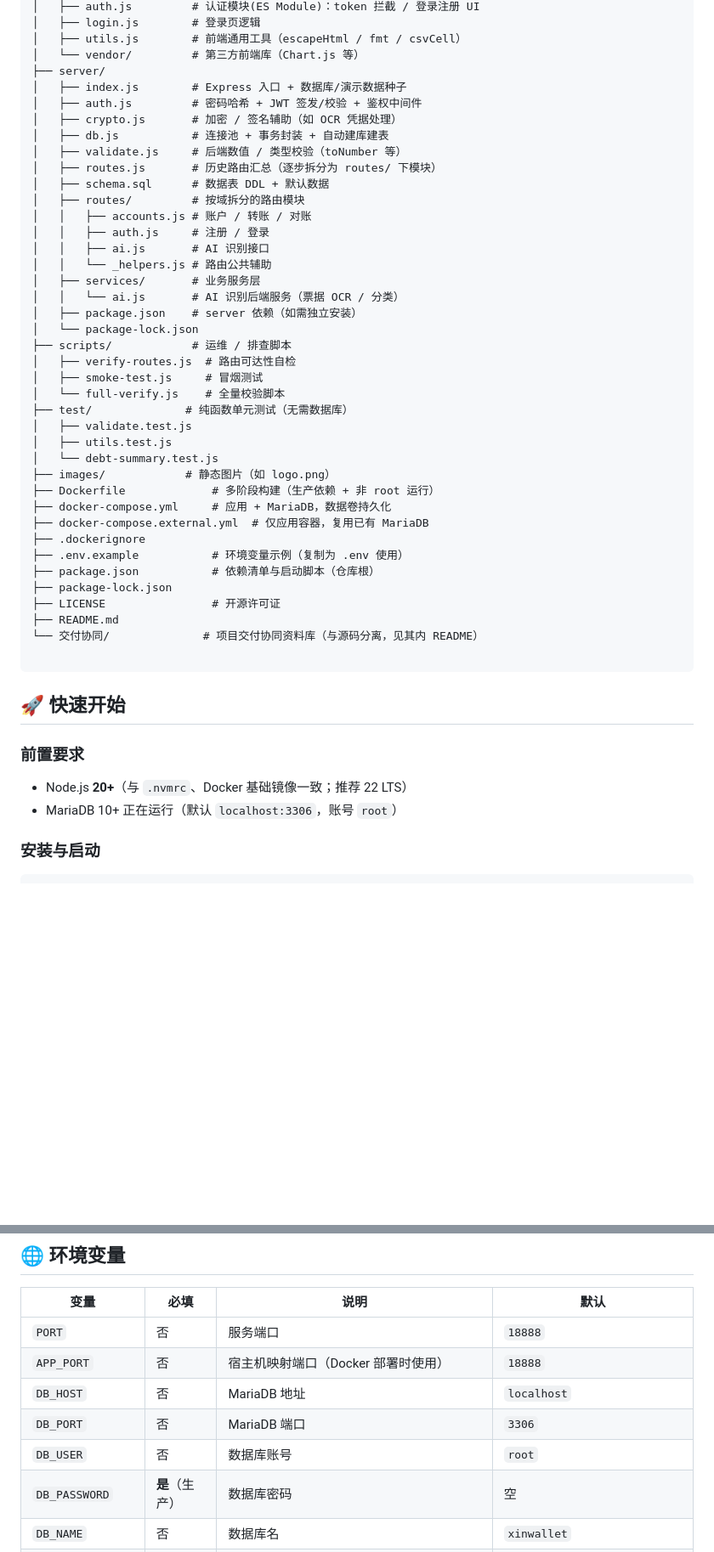
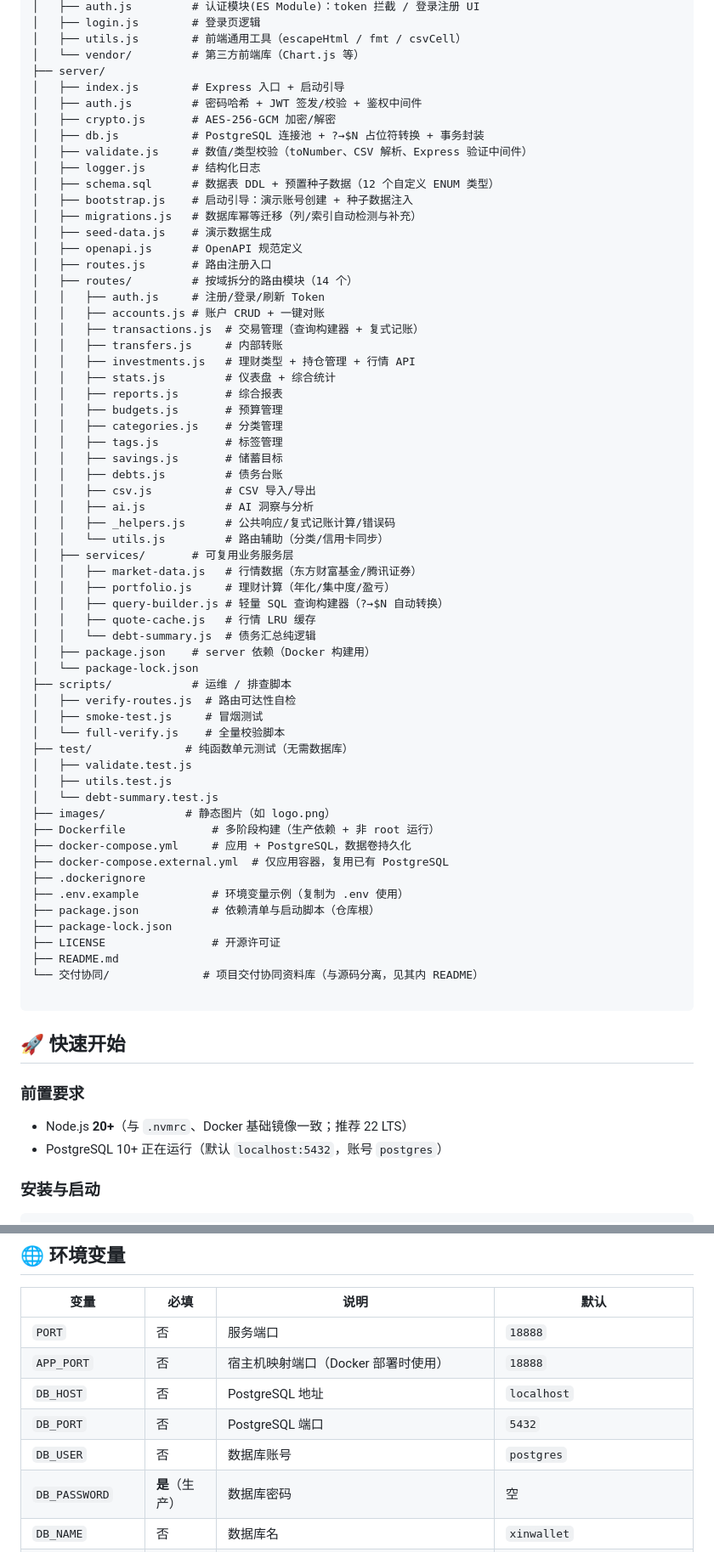
Before and after one commit to ZJX93/XIN-Wallet, a Markdown page: README.md, 2 parts joined by grey strips. Shown at 85% size. Drawn GitHub-style; blank space fills up the shorter version.

Commit message:
docs: update README for PostgreSQL migration and new architecture

```diff
--- a/README.md
+++ b/README.md
@@ -56,21 +56,42 @@ xinwallet/
 │   ├── utils.js        # 前端通用工具（escapeHtml / fmt / csvCell）
 │   └── vendor/         # 第三方前端库（Chart.js 等）
 ├── server/
-│   ├── index.js        # Express 入口 + 数据库/演示数据种子
+│   ├── index.js        # Express 入口 + 启动引导
 │   ├── auth.js         # 密码哈希 + JWT 签发/校验 + 鉴权中间件
-│   ├── crypto.js       # 加密 / 签名辅助（如 OCR 凭据处理）
-│   ├── db.js           # 连接池 + 事务封装 + 自动建库建表
-│   ├── validate.js     # 后端数值 / 类型校验（toNumber 等）
-│   ├── routes.js       # 历史路由汇总（逐步拆分为 routes/ 下模块）
-│   ├── schema.sql      # 数据表 DDL + 默认数据
-│   ├── routes/         # 按域拆分的路由模块
-│   │   ├── accounts.js # 账户 / 转账 / 对账
-│   │   ├── auth.js     # 注册 / 登录
-│   │   ├── ai.js       # AI 识别接口
-│   │   └── _helpers.js # 路由公共辅助
-│   ├── services/       # 业务服务层
-│   │   └── ai.js       # AI 识别后端服务（票据 OCR / 分类）
-│   ├── package.json    # server 依赖（如需独立安装）
+│   ├── crypto.js       # AES-256-GCM 加密/解密
+│   ├── db.js           # PostgreSQL 连接池 + ?→$N 占位符转换 + 事务封装
+│   ├── validate.js     # 数值/类型校验（toNumber、CSV 解析、Express 验证中间件）
+│   ├── logger.js       # 结构化日志
+│   ├── schema.sql      # 数据表 DDL + 预置种子数据（12 个自定义 ENUM 类型）
+│   ├── bootstrap.js    # 启动引导：演示账号创建 + 种子数据注入
+│   ├── migrations.js   # 数据库幂等迁移（列/索引自动检测与补充）
+│   ├── seed-data.js    # 演示数据生成
+│   ├── openapi.js      # OpenAPI 规范定义
+│   ├── routes.js       # 路由注册入口
+│   ├── routes/         # 按域拆分的路由模块（14 个）
+│   │   ├── auth.js     # 注册/登录/刷新 Token
+│   │   ├── accounts.js # 账户 CRUD + 一键对账
+│   │   ├── transactions.js  # 交易管理（查询构建器 + 复式记账）
+│   │   ├── transfers.js     # 内部转账
+│   │   ├── investments.js   # 理财类型 + 持仓管理 + 行情 API
+│   │   ├── stats.js         # 仪表盘 + 综合统计
+│   │   ├── reports.js       # 综合报表
+│   │   ├── budgets.js       # 预算管理
+│   │   ├── categories.js    # 分类管理
+│   │   ├── tags.js          # 标签管理
+│   │   ├── savings.js       # 储蓄目标
+│   │   ├── debts.js         # 债务台账
+│   │   ├── csv.js           # CSV 导入/导出
+│   │   ├── ai.js            # AI 洞察与分析
+│   │   ├── _helpers.js      # 公共响应/复式记账计算/错误码
+│   │   └── utils.js         # 路由辅助（分类/信用卡同步）
+│   ├── services/       # 可复用业务服务层
+│   │   ├── market-data.js   # 行情数据（东方财富基金/腾讯证券）
+│   │   ├── portfolio.js     # 理财计算（年化/集中度/盈亏）
+│   │   ├── query-builder.js # 轻量 SQL 查询构建器（?→$N 自动转换）
+│   │   ├── quote-cache.js   # 行情 LRU 缓存
+│   │   └── debt-summary.js  # 债务汇总纯逻辑
+│   ├── package.json    # server 依赖（Docker 构建用）
 │   └── package-lock.json
 ├── scripts/            # 运维 / 排查脚本
 │   ├── verify-routes.js  # 路由可达性自检
@@ -82,8 +103,8 @@ xinwallet/
 │   └── debt-summary.test.js
 ├── images/            # 静态图片（如 logo.png）
 ├── Dockerfile             # 多阶段构建（生产依赖 + 非 root 运行）
-├── docker-compose.yml     # 应用 + MariaDB，数据卷持久化
-├── docker-compose.external.yml  # 仅应用容器，复用已有 MariaDB
+├── docker-compose.yml     # 应用 + PostgreSQL，数据卷持久化
+├── docker-compose.external.yml  # 仅应用容器，复用已有 PostgreSQL
 ├── .dockerignore
 ├── .env.example           # 环境变量示例（复制为 .env 使用）
 ├── package.json           # 依赖清单与启动脚本（仓库根）
@@ -99,7 +120,7 @@ xinwallet/
 ### 前置要求
 
 - Node.js **20+**（与 `.nvmrc`、Docker 基础镜像一致；推荐 22 LTS）
-- MariaDB 10+ 正在运行（默认 `localhost:3306`，账号 `root`）
+- PostgreSQL 10+ 正在运行（默认 `localhost:5432`，账号 `postgres`）
 
 ### 安装与启动
 
@@ -158,9 +179,9 @@ npm start
 |---|---|---|---|
 | `PORT` | 否 | 服务端口 | `18888` |
 | `APP_PORT` | 否 | 宿主机映射端口（Docker 部署时使用） | `18888` |
-| `DB_HOST` | 否 | MariaDB 地址 | `localhost` |
-| `DB_PORT` | 否 | MariaDB 端口 | `3306` |
-| `DB_USER` | 否 | 数据库账号 | `root` |
+| `DB_HOST` | 否 | PostgreSQL 地址 | `localhost` |
+| `DB_PORT` | 否 | PostgreSQL 端口 | `5432` |
+| `DB_USER` | 否 | 数据库账号 | `postgres` |
 | `DB_PASSWORD` | **是**（生产） | 数据库密码 | 空 |
 | `DB_NAME` | 否 | 数据库名 | `xinwallet` |
 | `JWT_SECRET` | **是**（生产） | JWT 签名密钥，**生产务必改为 32+ 字节随机串** | 内置开发默认值 |
```
Also changed, not shown: other parts of README.md (+29 -20 lines).
